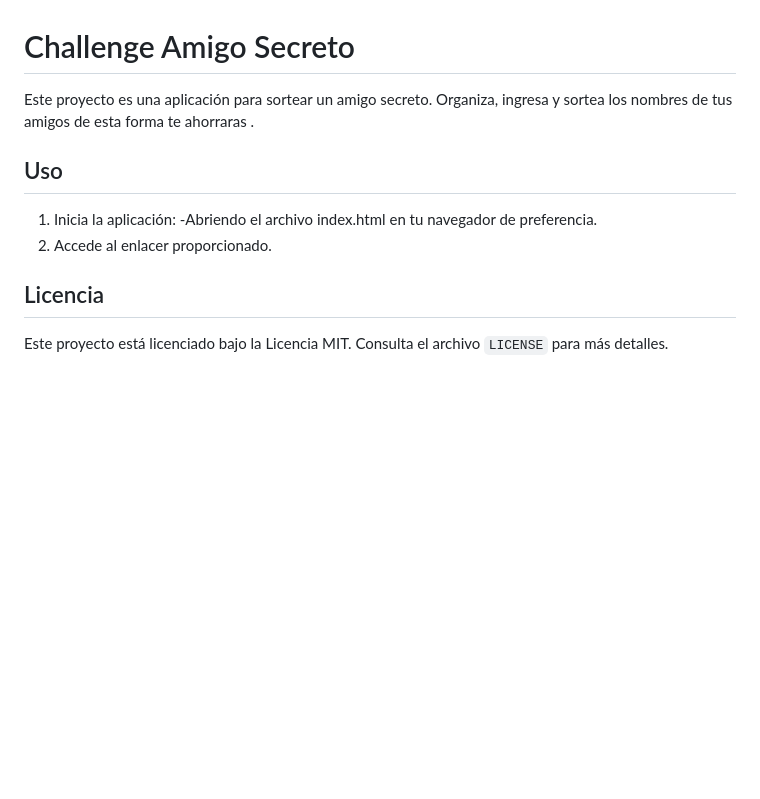
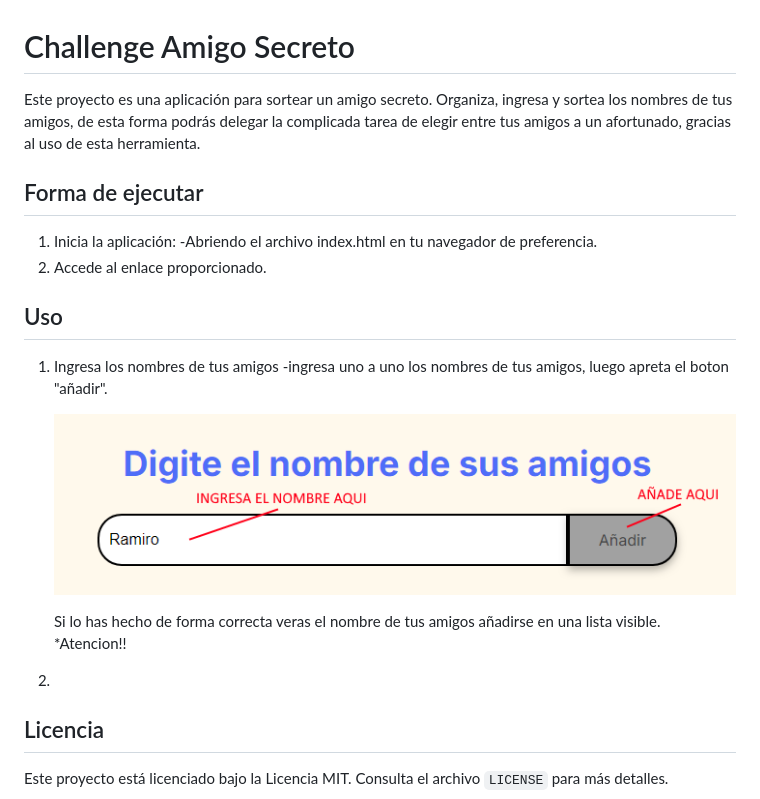
Before and after one commit to Angel-pronimo/challenge-amigo-secreto-g8, a Markdown page: README.md, the part around the change. GitHub-like rendering; pictures changed too: assets/addamigo.png (added); blank space fills up the shorter version.

Commit message:
actualizar readme

```diff
--- a/README.md
+++ b/README.md
@@ -1,12 +1,26 @@
 # Challenge Amigo Secreto
 
-Este proyecto es una aplicación para sortear un amigo secreto. Organiza, ingresa y sortea los nombres de tus amigos de esta forma te ahorraras .
+Este proyecto es una aplicación para sortear un amigo secreto. Organiza,
+ingresa y sortea los nombres de tus amigos, de esta forma podrás delegar
+la complicada tarea de elegir entre tus amigos a un afortunado, gracias
+al uso de esta herramienta.
+
+## Forma de ejecutar
+
+1. Inicia la aplicación:
+    -Abriendo el archivo index.html en tu navegador de preferencia.
+2. Accede al enlace proporcionado.
 
 ## Uso
 
-1. Inicia la aplicación:
-    -Abriendo el archivo index.html en tu navegador de preferencia.
-2. Accede al enlacer proporcionado.
+1. Ingresa los nombres de tus amigos
+    -ingresa uno a uno los nombres de tus amigos, luego apreta el boton "añadir".
+
+    ![](/assets/addamigo.png)
+
+    Si lo has hecho de forma correcta veras el nombre de tus amigos añadirse en una lista visible.
+        *Atencion!!
+2.
 
 
 ## Licencia
```
Also changed, not shown: assets/amigosecr.png (added), assets/sorteo.png (added).
